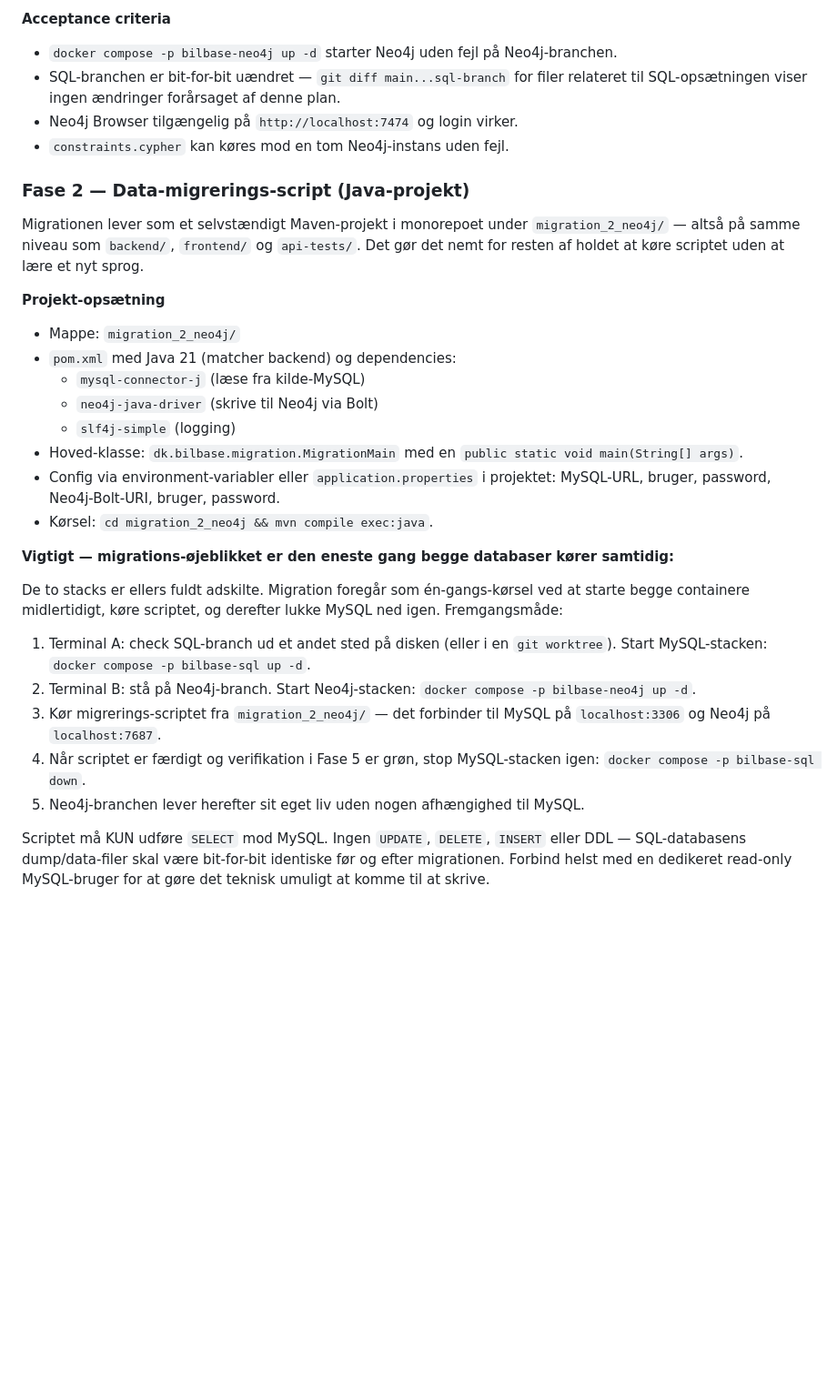
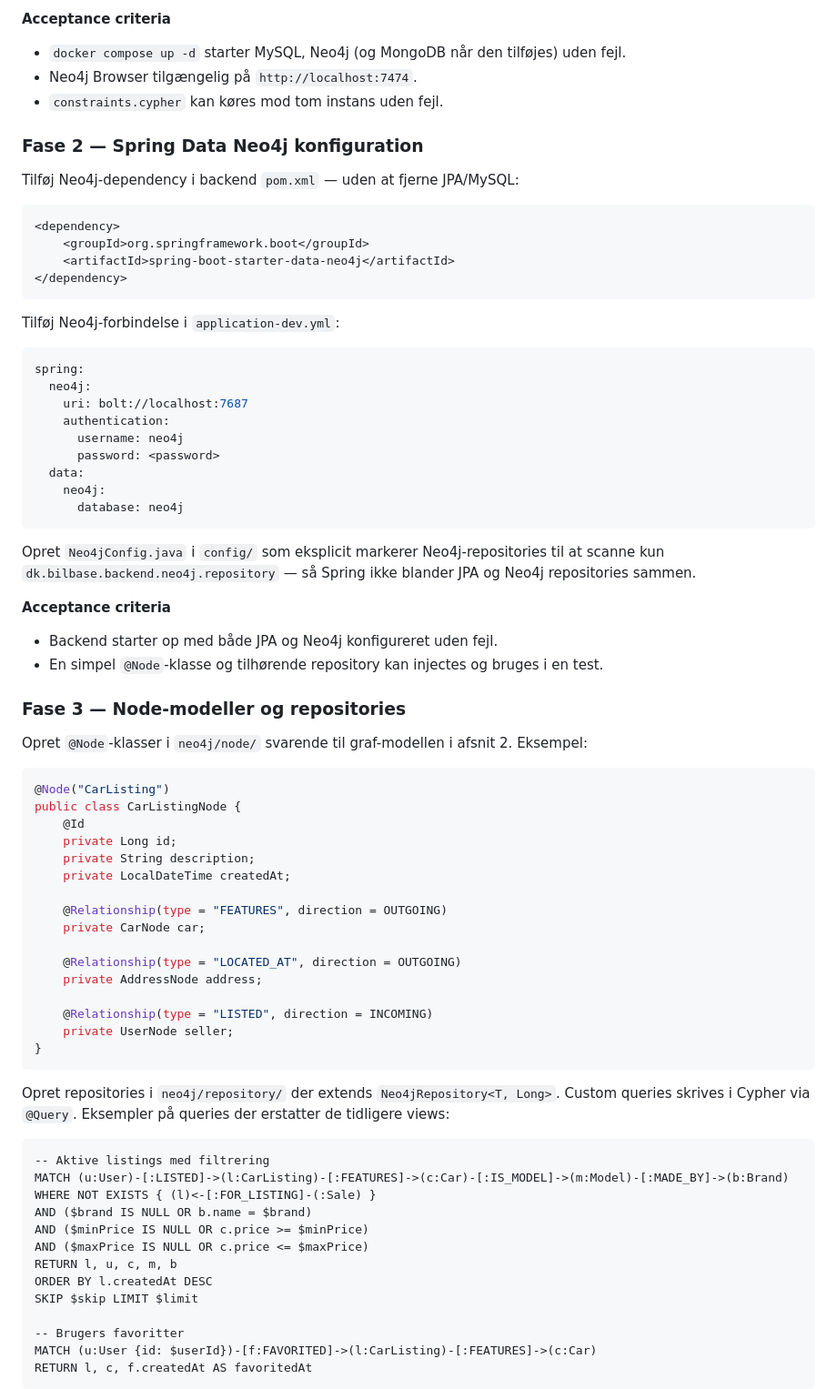
Before and after one commit to FrederikGJ/foraar_2026_grp_projekt, a Markdown page: neo4j_notes/migrationsplan.md, the part around one of its changes. Shown at 91% size. Drawn GitHub-style; blank space fills up the shorter version.

Commit message:
migrationsplan ny

````diff
--- a/neo4j_notes/migrationsplan.md
+++ b/neo4j_notes/migrationsplan.md
@@ -142,32 +187,81 @@ CREATE INDEX message_sent    FOR (m:Message) ON (m.sentAt);
 
 **Acceptance criteria**
-- `docker compose -p bilbase-neo4j up -d` starter Neo4j uden fejl på Neo4j-branchen.
-- SQL-branchen er bit-for-bit uændret — `git diff main...sql-branch` for filer relateret til SQL-opsætningen viser ingen ændringer forårsaget af denne plan.
-- Neo4j Browser tilgængelig på `http://localhost:7474` og login virker.
-- `constraints.cypher` kan køres mod en tom Neo4j-instans uden fejl.
+- `docker compose up -d` starter MySQL, Neo4j (og MongoDB når den tilføjes) uden fejl.
+- Neo4j Browser tilgængelig på `http://localhost:7474`.
+- `constraints.cypher` kan køres mod tom instans uden fejl.
 
-### Fase 2 — Data-migrerings-script (Java-projekt)
+### Fase 2 — Spring Data Neo4j konfiguration
 
-Migrationen lever som et selvstændigt Maven-projekt i monorepoet under `migration_2_neo4j/` — altså på samme niveau som `backend/`, `frontend/` og `api-tests/`. Det gør det nemt for resten af holdet at køre scriptet uden at lære et nyt sprog.
+Tilføj Neo4j-dependency i backend `pom.xml` — uden at fjerne JPA/MySQL:
 
-**Projekt-opsætning**
-- Mappe: `migration_2_neo4j/`
-- `pom.xml` med Java 21 (matcher backend) og dependencies:
-  - `mysql-connector-j` (læse fra kilde-MySQL)
-  - `neo4j-java-driver` (skrive til Neo4j via Bolt)
-  - `slf4j-simple` (logging)
-- Hoved-klasse: `dk.bilbase.migration.MigrationMain` med en `public static void main(String[] args)`.
-- Config via environment-variabler eller `application.properties` i projektet: MySQL-URL, bruger, password, Neo4j-Bolt-URI, bruger, password.
-- Kørsel: `cd migration_2_neo4j && mvn compile exec:java`.
+```xml
+<dependency>
+    <groupId>org.springframework.boot</groupId>
+    <artifactId>spring-boot-starter-data-neo4j</artifactId>
+</dependency>
+```
 
-**Vigtigt — migrations-øjeblikket er den eneste gang begge databaser kører samtidig:**
+Tilføj Neo4j-forbindelse i `application-dev.yml`:
 
-De to stacks er ellers fuldt adskilte. Migration foregår som én-gangs-kørsel ved at starte begge containere midlertidigt, køre scriptet, og derefter lukke MySQL ned igen. Fremgangsmåde:
+```yaml
+spring:
+  neo4j:
+    uri: bolt://localhost:7687
+    authentication:
+      username: neo4j
+      password: <password>
+  data:
+    neo4j:
+      database: neo4j
+```
 
-1. Terminal A: check SQL-branch ud et andet sted på disken (eller i en `git worktree`). Start MySQL-stacken: `docker compose -p bilbase-sql up -d`.
-2. Terminal B: stå på Neo4j-branch. Start Neo4j-stacken: `docker compose -p bilbase-neo4j up -d`.
-3. Kør migrerings-scriptet fra `migration_2_neo4j/` — det forbinder til MySQL på `localhost:3306` og Neo4j på `localhost:7687`.
-4. Når scriptet er færdigt og verifikation i Fase 5 er grøn, stop MySQL-stacken igen: `docker compose -p bilbase-sql down`.
-5. Neo4j-branchen lever herefter sit eget liv uden nogen afhængighed til MySQL.
+Opret `Neo4jConfig.java` i `config/` som eksplicit markerer Neo4j-repositories til at scanne
+kun `dk.bilbase.backend.neo4j.repository` — så Spring ikke blander JPA og Neo4j repositories
+sammen.
 
-Scriptet må KUN udføre `SELECT` mod MySQL. Ingen `UPDATE`, `DELETE`, `INSERT` eller DDL — SQL-databasens dump/data-filer skal være bit-for-bit identiske før og efter migrationen. Forbind helst med en dedikeret read-only MySQL-bruger for at gøre det teknisk umuligt at komme til at skrive.
+**Acceptance criteria**
+- Backend starter op med både JPA og Neo4j konfigureret uden fejl.
+- En simpel `@Node`-klasse og tilhørende repository kan injectes og bruges i en test.
+
+### Fase 3 — Node-modeller og repositories
+
+Opret `@Node`-klasser i `neo4j/node/` svarende til graf-modellen i afsnit 2. Eksempel:
+
+```java
+@Node("CarListing")
+public class CarListingNode {
+    @Id
+    private Long id;
+    private String description;
+    private LocalDateTime createdAt;
+
+    @Relationship(type = "FEATURES", direction = OUTGOING)
+    private CarNode car;
+
+    @Relationship(type = "LOCATED_AT", direction = OUTGOING)
+    private AddressNode address;
+
+    @Relationship(type = "LISTED", direction = INCOMING)
+    private UserNode seller;
+}
+```
+
+Opret repositories i `neo4j/repository/` der extends `Neo4jRepository<T, Long>`. Custom
+queries skrives i Cypher via `@Query`. Eksempler på queries der erstatter de tidligere views:
+
+```cypher
+-- Aktive listings med filtrering
+MATCH (u:User)-[:LISTED]->(l:CarListing)-[:FEATURES]->(c:Car)-[:IS_MODEL]->(m:Model)-[:MADE_BY]->(b:Brand)
+WHERE NOT EXISTS { (l)<-[:FOR_LISTING]-(:Sale) }
+AND ($brand IS NULL OR b.name = $brand)
+AND ($minPrice IS NULL OR c.price >= $minPrice)
+AND ($maxPrice IS NULL OR c.price <= $maxPrice)
+RETURN l, u, c, m, b
+ORDER BY l.createdAt DESC
+SKIP $skip LIMIT $limit
+
+-- Brugers favoritter
+MATCH (u:User {id: $userId})-[f:FAVORITED]->(l:CarListing)-[:FEATURES]->(c:Car)
+RETURN l, c, f.createdAt AS favoritedAt
+```
+
````
Also changed, not shown: other parts of neo4j_notes/migrationsplan.md (+261 -173 lines).
